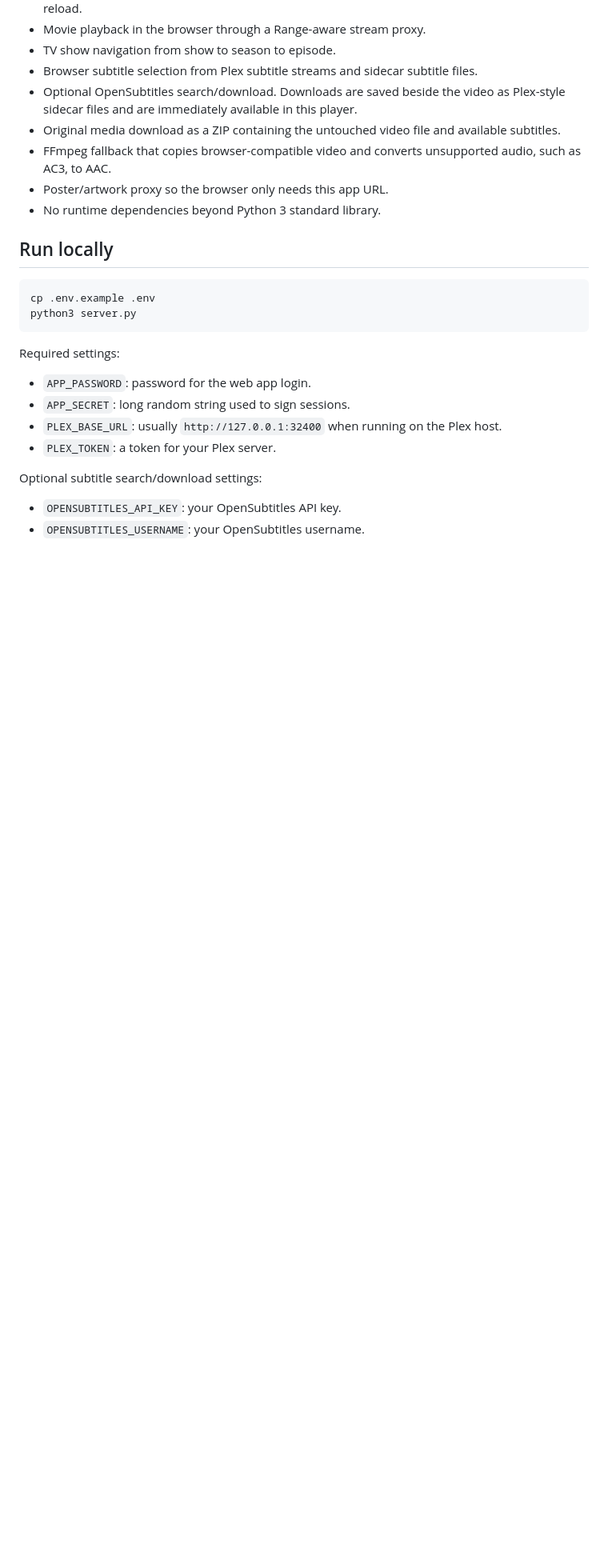
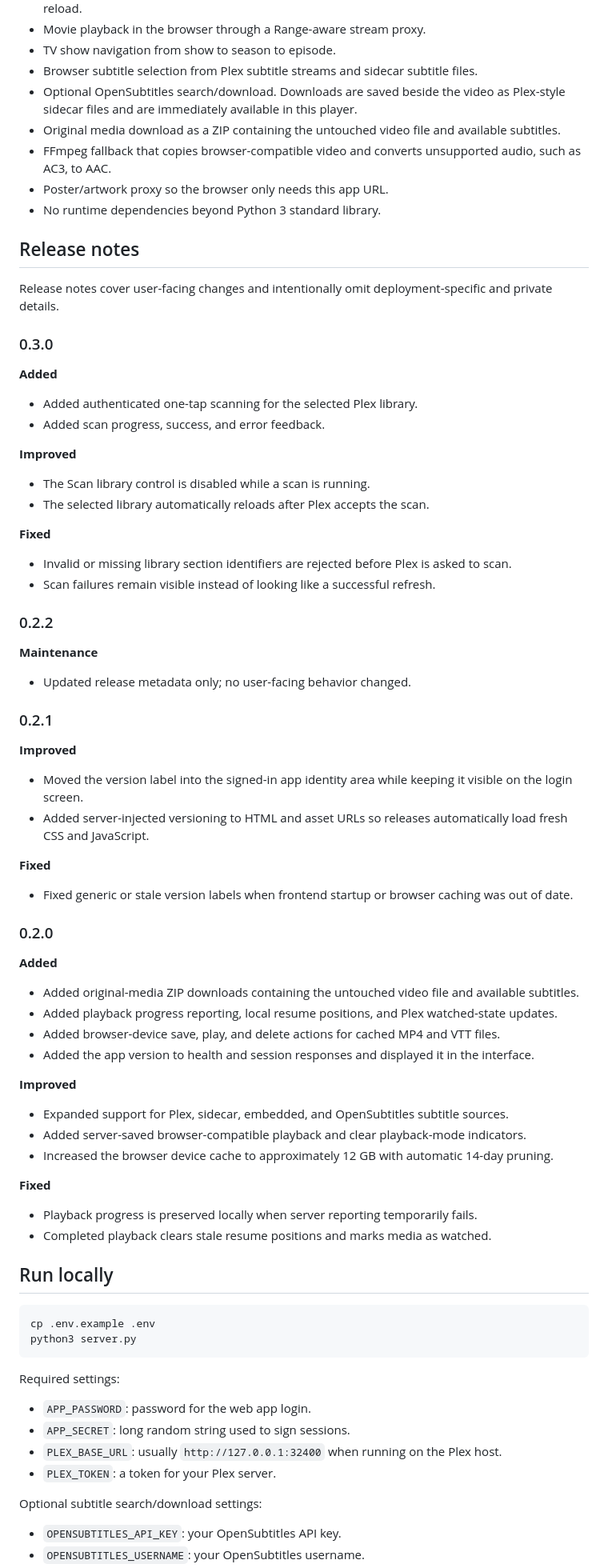
Before and after one commit to spirosrap/plex-open-web, a Markdown page: README.md, the part around the change. Shown at 80% size. Rendered like a GitHub page; blank space fills up the shorter version.

Commit message:
Document web app release history

```diff
--- a/README.md
+++ b/README.md
@@ -17,6 +17,64 @@ This is meant to avoid Plex cloud remote-access/client limits by using your own
 - FFmpeg fallback that copies browser-compatible video and converts unsupported audio, such as AC3, to AAC.
 - Poster/artwork proxy so the browser only needs this app URL.
 - No runtime dependencies beyond Python 3 standard library.
+
+## Release notes
+
+Release notes cover user-facing changes and intentionally omit deployment-specific and private details.
+
+### 0.3.0
+
+**Added**
+
+- Added authenticated one-tap scanning for the selected Plex library.
+- Added scan progress, success, and error feedback.
+
+**Improved**
+
+- The Scan library control is disabled while a scan is running.
+- The selected library automatically reloads after Plex accepts the scan.
+
+**Fixed**
+
+- Invalid or missing library section identifiers are rejected before Plex is asked to scan.
+- Scan failures remain visible instead of looking like a successful refresh.
+
+### 0.2.2
+
+**Maintenance**
+
+- Updated release metadata only; no user-facing behavior changed.
+
+### 0.2.1
+
+**Improved**
+
+- Moved the version label into the signed-in app identity area while keeping it visible on the login screen.
+- Added server-injected versioning to HTML and asset URLs so releases automatically load fresh CSS and JavaScript.
+
+**Fixed**
+
+- Fixed generic or stale version labels when frontend startup or browser caching was out of date.
+
+### 0.2.0
+
+**Added**
+
+- Added original-media ZIP downloads containing the untouched video file and available subtitles.
+- Added playback progress reporting, local resume positions, and Plex watched-state updates.
+- Added browser-device save, play, and delete actions for cached MP4 and VTT files.
+- Added the app version to health and session responses and displayed it in the interface.
+
+**Improved**
+
+- Expanded support for Plex, sidecar, embedded, and OpenSubtitles subtitle sources.
+- Added server-saved browser-compatible playback and clear playback-mode indicators.
+- Increased the browser device cache to approximately 12 GB with automatic 14-day pruning.
+
+**Fixed**
+
+- Playback progress is preserved locally when server reporting temporarily fails.
+- Completed playback clears stale resume positions and marks media as watched.
 
 ## Run locally
 
```
